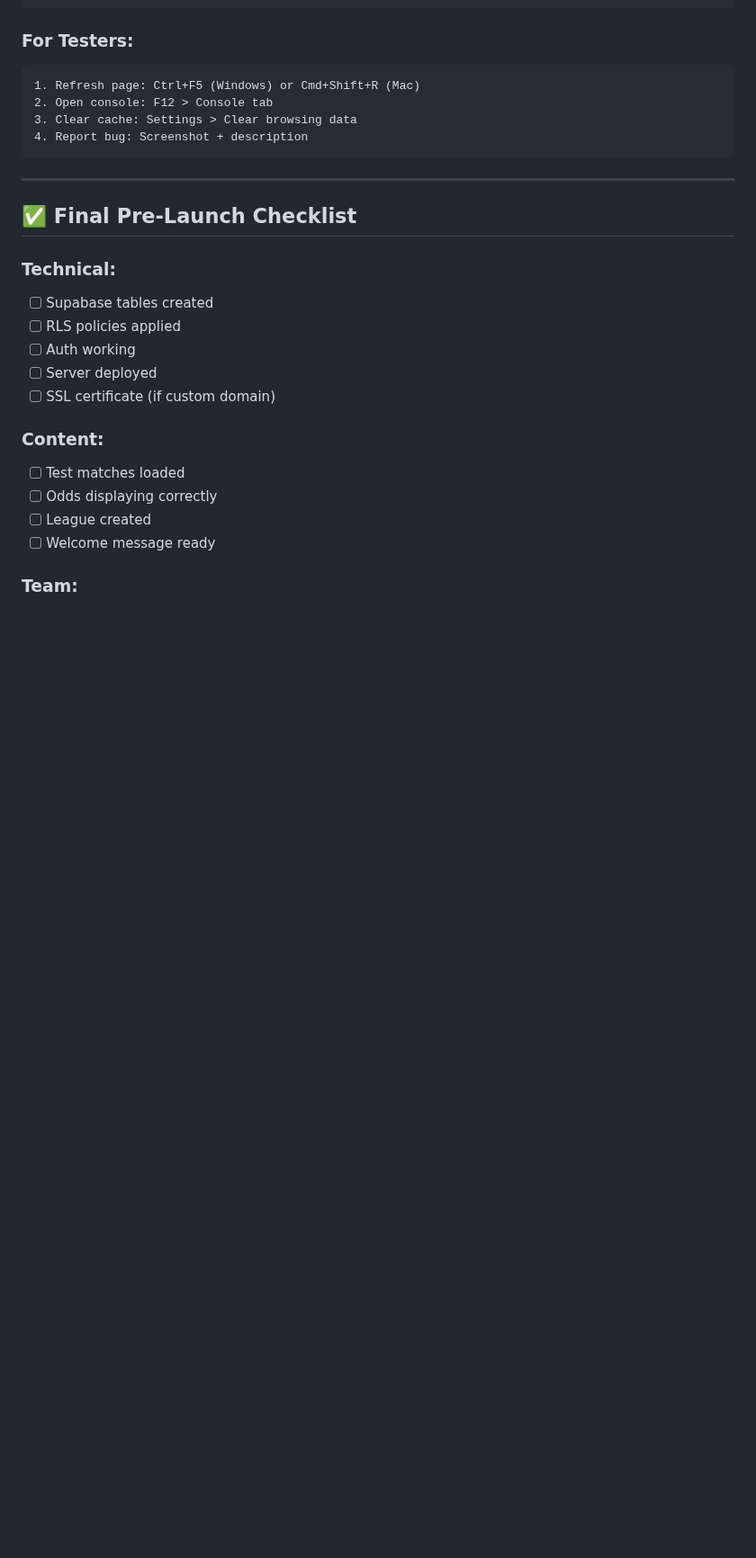
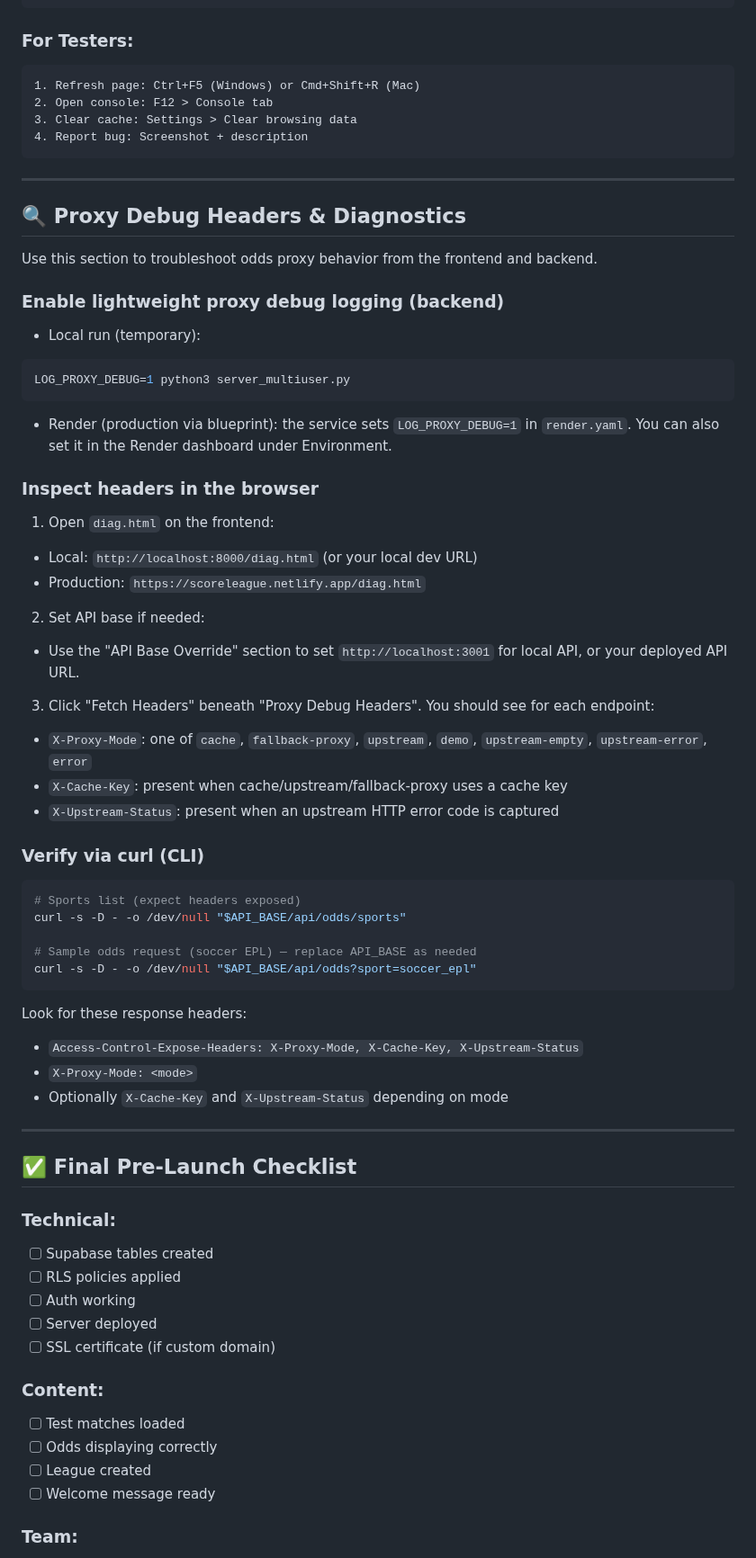
Before and after one commit to CarMo11/Scoreleague, a Markdown page: TESTING_SETUP_GUIDE.md, the part around the change. Shown at 90% size. Rendered like a GitHub page; blank space fills up the shorter version.

Commit message:
docs: add proxy debugging guide with header inspection and curl examples

````diff
--- a/TESTING_SETUP_GUIDE.md
+++ b/TESTING_SETUP_GUIDE.md
@@ -353,9 +353,48 @@ netlify deploy --prod
 
 ---
 
+## 🔍 Proxy Debug Headers & Diagnostics
+
+ Use this section to troubleshoot odds proxy behavior from the frontend and backend.
+
+ ### Enable lightweight proxy debug logging (backend)
+ - Local run (temporary):
+ ```bash
+ LOG_PROXY_DEBUG=1 python3 server_multiuser.py
+ ```
+ - Render (production via blueprint): the service sets `LOG_PROXY_DEBUG=1` in `render.yaml`. You can also set it in the Render dashboard under Environment.
+
+ ### Inspect headers in the browser
+ 1) Open `diag.html` on the frontend:
+ - Local: `http://localhost:8000/diag.html` (or your local dev URL)
+ - Production: `https://scoreleague.netlify.app/diag.html`
+
+ 2) Set API base if needed:
+ - Use the "API Base Override" section to set `http://localhost:3001` for local API, or your deployed API URL.
+
+ 3) Click "Fetch Headers" beneath "Proxy Debug Headers". You should see for each endpoint:
+ - `X-Proxy-Mode`: one of `cache`, `fallback-proxy`, `upstream`, `demo`, `upstream-empty`, `upstream-error`, `error`
+ - `X-Cache-Key`: present when cache/upstream/fallback-proxy uses a cache key
+ - `X-Upstream-Status`: present when an upstream HTTP error code is captured
+
+ ### Verify via curl (CLI)
+ ```bash
+ # Sports list (expect headers exposed)
+ curl -s -D - -o /dev/null "$API_BASE/api/odds/sports"
+
+ # Sample odds request (soccer EPL) — replace API_BASE as needed
+ curl -s -D - -o /dev/null "$API_BASE/api/odds?sport=soccer_epl"
+ ```
+ Look for these response headers:
+ - `Access-Control-Expose-Headers: X-Proxy-Mode, X-Cache-Key, X-Upstream-Status`
+ - `X-Proxy-Mode: <mode>`
+ - Optionally `X-Cache-Key` and `X-Upstream-Status` depending on mode
+
+---
+
 ## ✅ Final Pre-Launch Checklist
 
-### Technical:
+  ### Technical:
 - [ ] Supabase tables created
 - [ ] RLS policies applied
 - [ ] Auth working
````
